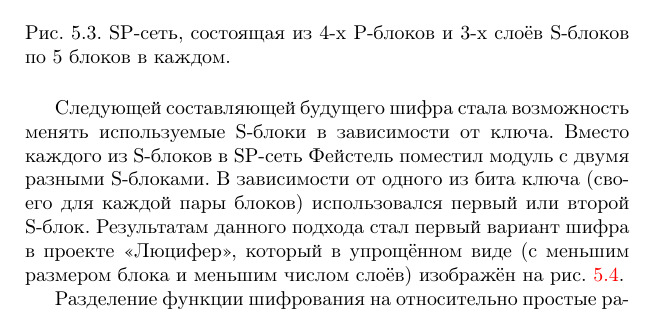
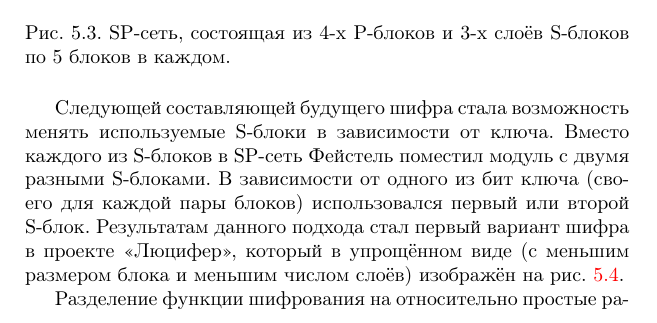
Before and after one commit to vlsergey/infosec, a LaTeX book (Information Security.tex, which reads lucifer.tex): part of page 57 of 285, cut so that both start at the same text. Compiled offline with pdfLaTeX.

Commit message:
Update lucifer.tex
грамматическая ошибка

```diff
--- a/lucifer.tex
+++ b/lucifer.tex
@@ -24,7 +24,7 @@
   \label{fig:sp-network}
 \end{figure}
 
-Следующей составляющей будущего шифра стала возможность менять используемые S-блоки в зависимости от ключа. Вместо каждого из S-блоков в SP-сеть Фейстель поместил модуль с двумя разными S-блоками. В зависимости от одного из бита ключа (своего для каждой пары блоков) использовался первый или второй S-блок. Результатам данного подхода стал первый вариант шифра в проекте <<Люцифер>>, который в упрощённом виде (с меньшим размером блока и меньшим числом слоёв) изображён на рис.~\ref{fig:lucifer}.
+Следующей составляющей будущего шифра стала возможность менять используемые S-блоки в зависимости от ключа. Вместо каждого из S-блоков в SP-сеть Фейстель поместил модуль с двумя разными S-блоками. В зависимости от одного из бит ключа (своего для каждой пары блоков) использовался первый или второй S-блок. Результатам данного подхода стал первый вариант шифра в проекте <<Люцифер>>, который в упрощённом виде (с меньшим размером блока и меньшим числом слоёв) изображён на рис.~\ref{fig:lucifer}.
 
 \begin{figure}[htb]
 	\centering
```
